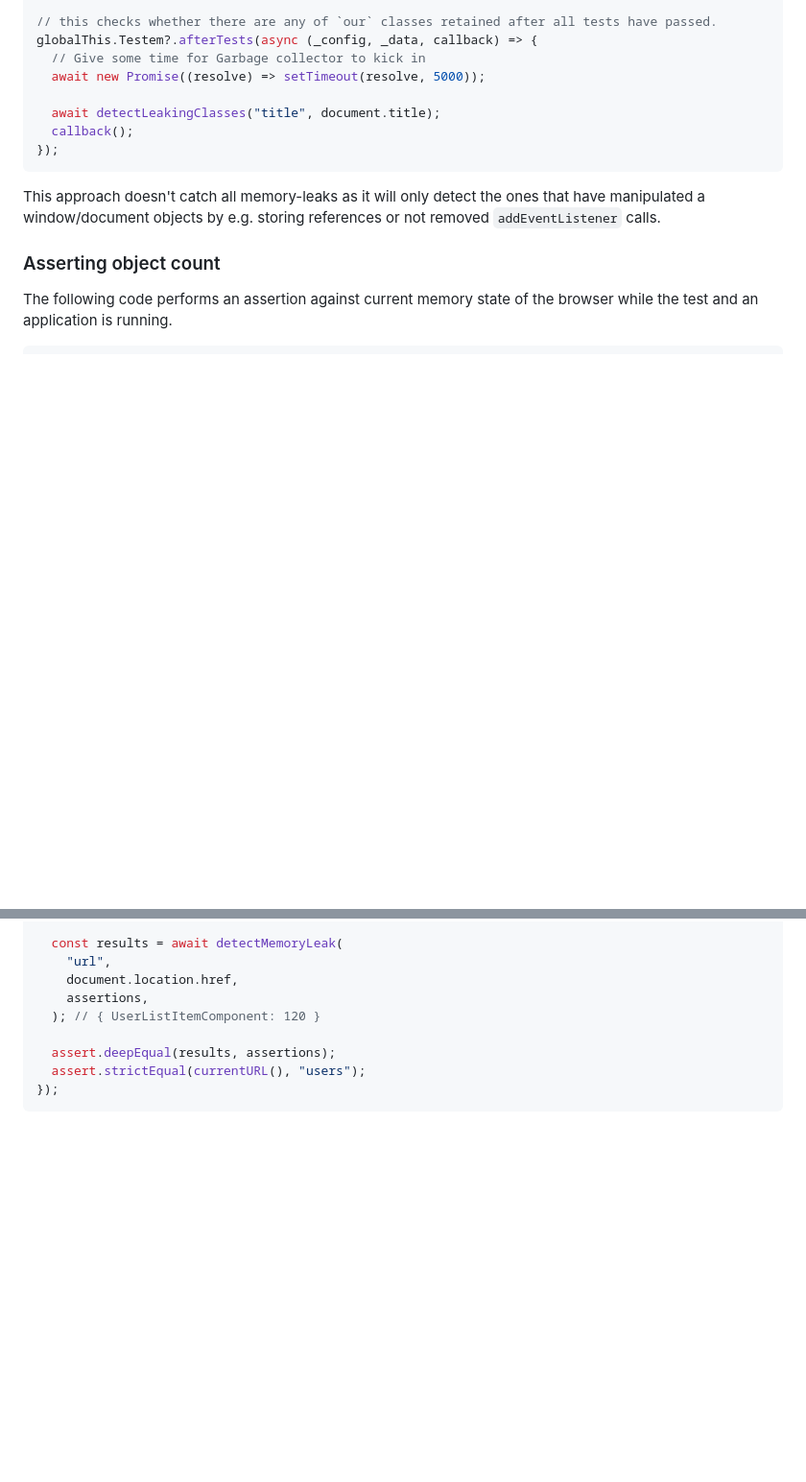
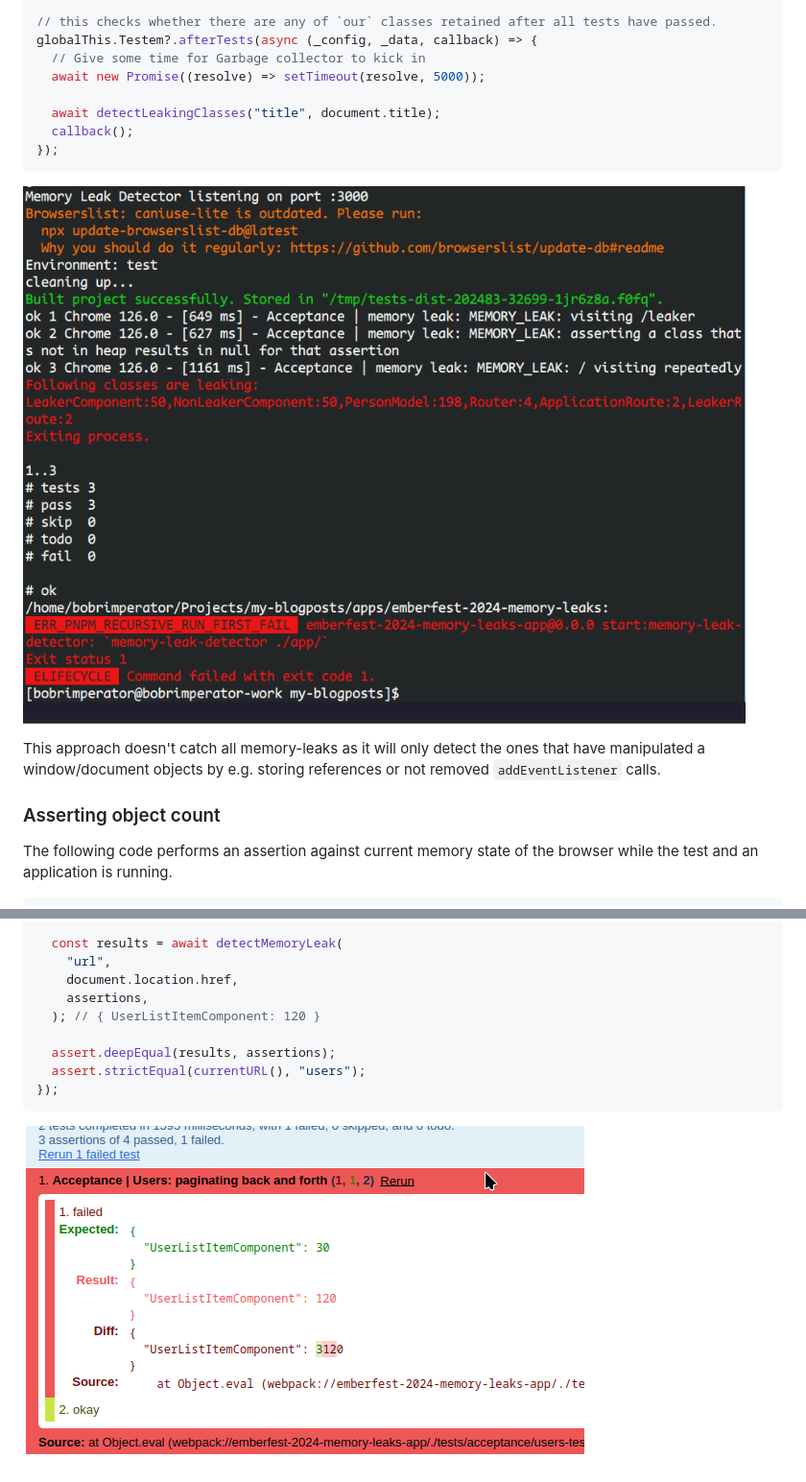
Before and after one commit to mainmatter/memory-leak-detector, a Markdown page: README.md, 2 parts joined by grey strips. Shown: that part at 96% size. Drawn GitHub-style; pictures changed too: assets/memory_leak_1.png (added), assets/memory_leak_2.png (added); blank space fills up the shorter version.

````diff
--- a/README.md
+++ b/README.md
@@ -55,6 +55,8 @@ globalThis.Testem?.afterTests(async (_config, _data, callback) => {
 });
 ```
 
+![Checking for any leaking classes](https://github.com/mainmatter/memory-leak-detector/blob/main/assets/memory_leak_1.png)
+
 This approach doesn't catch all memory-leaks as it will only detect the ones that have manipulated a window/document objects by e.g. storing references or not removed `addEventListener` calls.
 
 ### Asserting object count
@@ -84,3 +86,5 @@ test("paginating back and forth", async function (assert) {
   assert.strictEqual(currentURL(), "users");
 });
 ```
+
+![Checking for specific class in a test](https://github.com/mainmatter/memory-leak-detector/blob/main/assets/memory_leak_2.png)
````
Also changed, not shown: packages/memory-leak-detector/README.md (deleted, +0 -1 lines), 2 other files.
